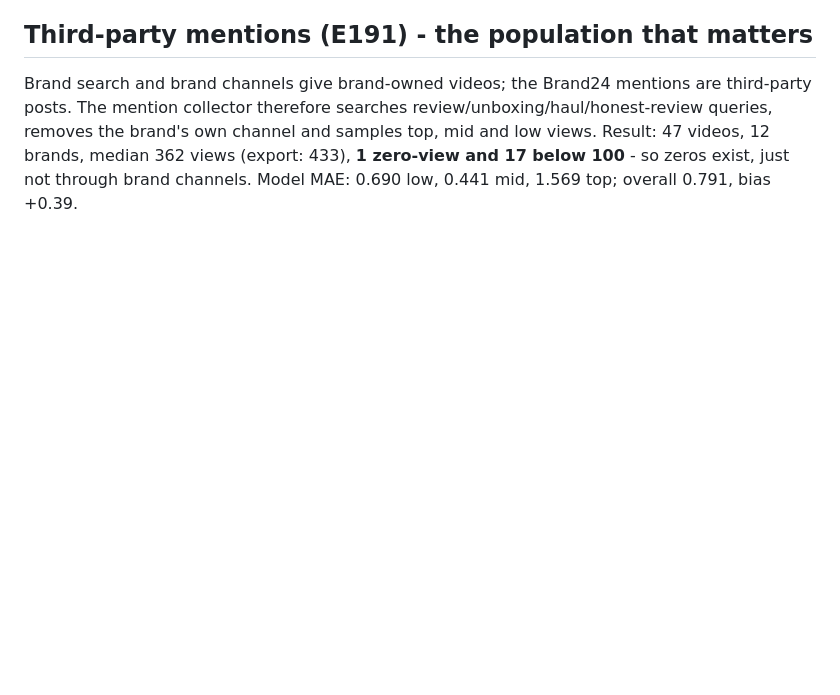
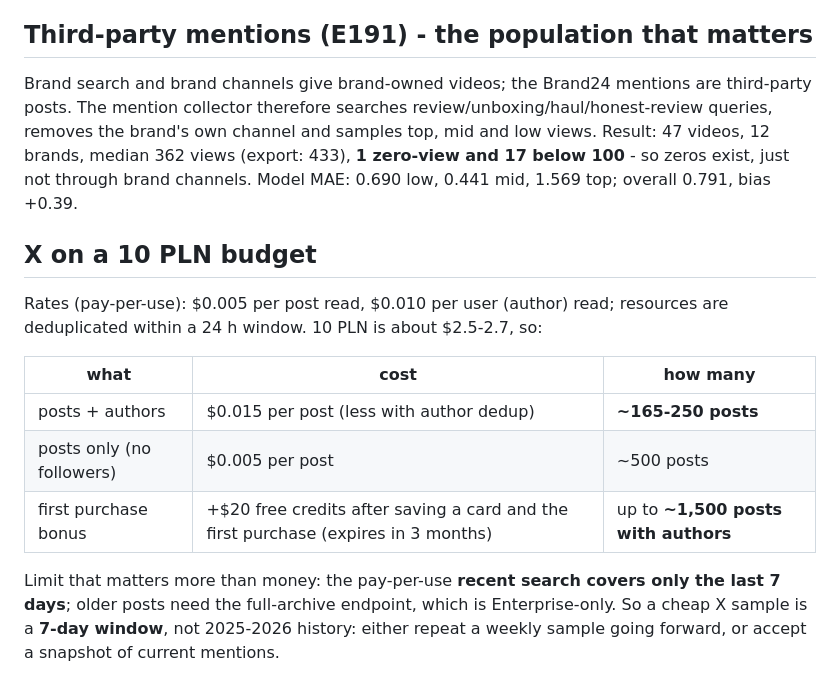
Before and after one commit to mikolaj-olesinski/Digital-Media-Analysis-PWR, a Markdown page: docs/en/external_sample.md, the part around the change. Drawn GitHub-style; blank space fills up the shorter version.

```diff
--- a/docs/en/external_sample.md
+++ b/docs/en/external_sample.md
@@ -78,3 +78,18 @@ Brand search and brand channels give brand-owned videos; the Brand24 mentions ar
 collector therefore searches review/unboxing/haul/honest-review queries, removes the brand's own channel and samples top,
 mid and low views. Result: 47 videos, 12 brands, median 362 views (export: 433), **1 zero-view and 17 below 100** - so
 zeros exist, just not through brand channels. Model MAE: 0.690 low, 0.441 mid, 1.569 top; overall 0.791, bias +0.39.
+
+## X on a 10 PLN budget
+
+Rates (pay-per-use): $0.005 per post read, $0.010 per user (author) read; resources are deduplicated within a 24 h window.
+10 PLN is about $2.5-2.7, so:
+
+| what | cost | how many |
+|---|---|---|
+| posts + authors | $0.015 per post (less with author dedup) | **~165-250 posts** |
+| posts only (no followers) | $0.005 per post | ~500 posts |
+| first purchase bonus | +$20 free credits after saving a card and the first purchase (expires in 3 months) | up to **~1,500 posts with authors** |
+
+Limit that matters more than money: the pay-per-use **recent search covers only the last 7 days**; older posts need the
+full-archive endpoint, which is Enterprise-only. So a cheap X sample is a **7-day window**, not 2025-2026 history:
+either repeat a weekly sample going forward, or accept a snapshot of current mentions.
```
Also changed, not shown: docs/pl/external_sample.md (+15 -0 lines).
